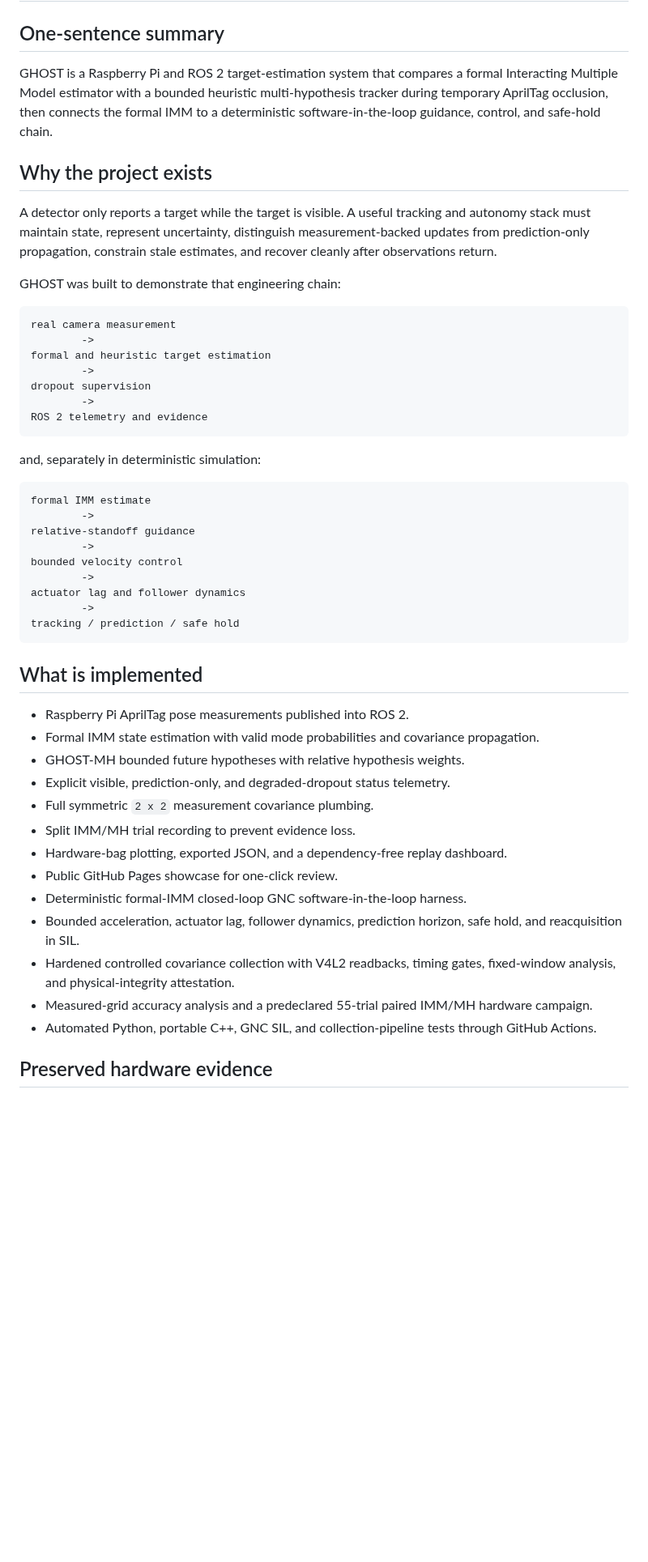
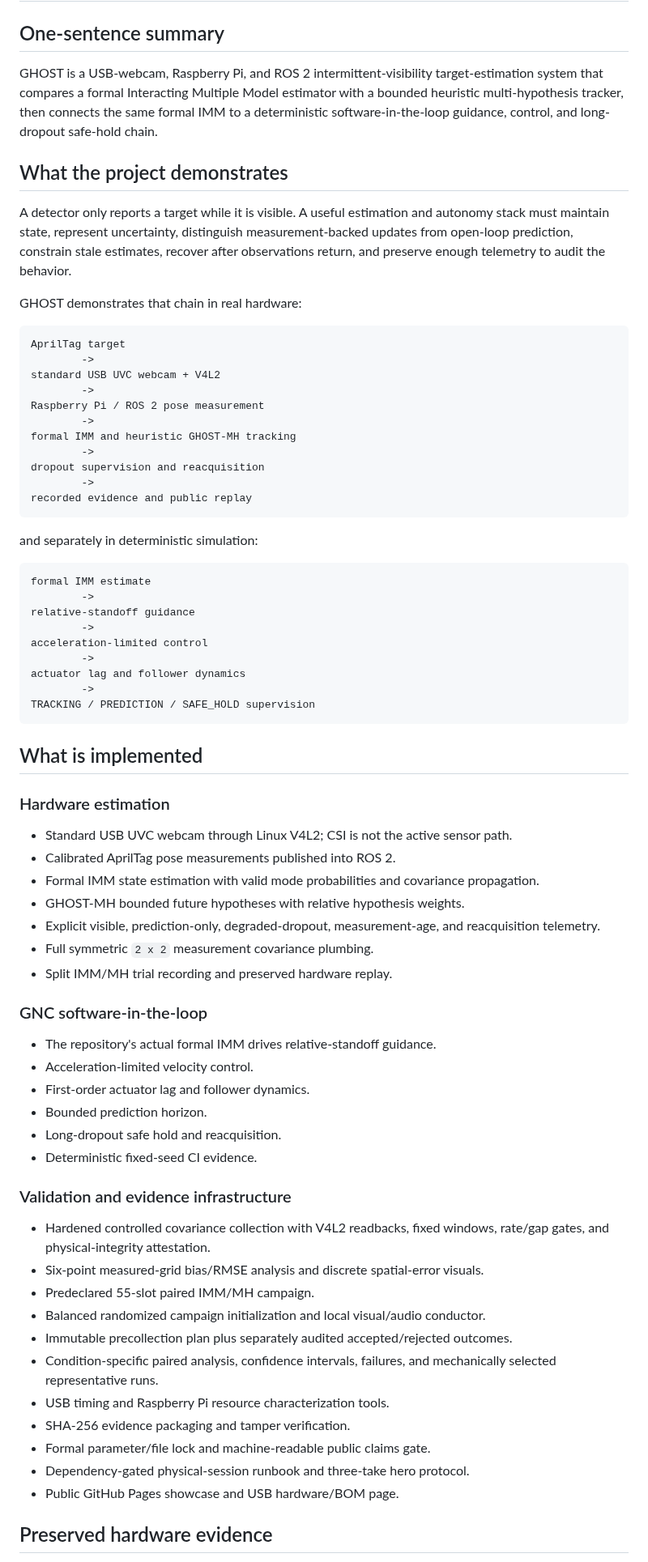
Before and after one commit to XpiredRuby/ghost-vins-eskf, a Markdown page: ghost_sim_ros2/docs/GHOST_PORTFOLIO_PACKET.md, the part around one of its changes. Shown at 81% size. Drawn GitHub-style; blank space fills up the shorter version.

Commit message:
Synchronize portfolio packet with USB hardware and readiness stack

````diff
--- a/ghost_sim_ros2/docs/GHOST_PORTFOLIO_PACKET.md
+++ b/ghost_sim_ros2/docs/GHOST_PORTFOLIO_PACKET.md
@@ -2,53 +2,76 @@
 
 ## One-sentence summary
 
-GHOST is a Raspberry Pi and ROS 2 target-estimation system that compares a formal Interacting Multiple Model estimator with a bounded heuristic multi-hypothesis tracker during temporary AprilTag occlusion, then connects the formal IMM to a deterministic software-in-the-loop guidance, control, and safe-hold chain.
+GHOST is a USB-webcam, Raspberry Pi, and ROS 2 intermittent-visibility target-estimation system that compares a formal Interacting Multiple Model estimator with a bounded heuristic multi-hypothesis tracker, then connects the same formal IMM to a deterministic software-in-the-loop guidance, control, and long-dropout safe-hold chain.
 
-## Why the project exists
+## What the project demonstrates
 
-A detector only reports a target while the target is visible. A useful tracking and autonomy stack must maintain state, represent uncertainty, distinguish measurement-backed updates from prediction-only propagation, constrain stale estimates, and recover cleanly after observations return.
+A detector only reports a target while it is visible. A useful estimation and autonomy stack must maintain state, represent uncertainty, distinguish measurement-backed updates from open-loop prediction, constrain stale estimates, recover after observations return, and preserve enough telemetry to audit the behavior.
 
-GHOST was built to demonstrate that engineering chain:
+GHOST demonstrates that chain in real hardware:
 
 ```text
-real camera measurement
+AprilTag target
         ->
-formal and heuristic target estimation
+standard USB UVC webcam + V4L2
         ->
-dropout supervision
+Raspberry Pi / ROS 2 pose measurement
         ->
-ROS 2 telemetry and evidence
+formal IMM and heuristic GHOST-MH tracking
+        ->
+dropout supervision and reacquisition
+        ->
+recorded evidence and public replay
 ```
 
-and, separately in deterministic simulation:
+and separately in deterministic simulation:
 
 ```text
 formal IMM estimate
         ->
 relative-standoff guidance
         ->
-bounded velocity control
+acceleration-limited control
         ->
 actuator lag and follower dynamics
         ->
-tracking / prediction / safe hold
+TRACKING / PREDICTION / SAFE_HOLD supervision
 ```
 
 ## What is implemented
 
-- Raspberry Pi AprilTag pose measurements published into ROS 2.
+### Hardware estimation
+
+- Standard USB UVC webcam through Linux V4L2; CSI is not the active sensor path.
+- Calibrated AprilTag pose measurements published into ROS 2.
 - Formal IMM state estimation with valid mode probabilities and covariance propagation.
 - GHOST-MH bounded future hypotheses with relative hypothesis weights.
-- Explicit visible, prediction-only, and degraded-dropout status telemetry.
+- Explicit visible, prediction-only, degraded-dropout, measurement-age, and reacquisition telemetry.
 - Full symmetric `2 x 2` measurement covariance plumbing.
-- Split IMM/MH trial recording to prevent evidence loss.
-- Hardware-bag plotting, exported JSON, and a dependency-free replay dashboard.
-- Public GitHub Pages showcase for one-click review.
-- Deterministic formal-IMM closed-loop GNC software-in-the-loop harness.
-- Bounded acceleration, actuator lag, follower dynamics, prediction horizon, safe hold, and reacquisition in SIL.
-- Hardened controlled covariance collection with V4L2 readbacks, timing gates, fixed-window analysis, and physical-integrity attestation.
-- Measured-grid accuracy analysis and a predeclared 55-trial paired IMM/MH hardware campaign.
-- Automated Python, portable C++, GNC SIL, and collection-pipeline tests through GitHub Actions.
+- Split IMM/MH trial recording and preserved hardware replay.
+
+### GNC software-in-the-loop
+
+- The repository's actual formal IMM drives relative-standoff guidance.
+- Acceleration-limited velocity control.
+- First-order actuator lag and follower dynamics.
+- Bounded prediction horizon.
+- Long-dropout safe hold and reacquisition.
+- Deterministic fixed-seed CI evidence.
+
+### Validation and evidence infrastructure
+
+- Hardened controlled covariance collection with V4L2 readbacks, fixed windows, rate/gap gates, and physical-integrity attestation.
+- Six-point measured-grid bias/RMSE analysis and discrete spatial-error visuals.
+- Predeclared 55-slot paired IMM/MH campaign.
+- Balanced randomized campaign initialization and local visual/audio conductor.
+- Immutable precollection plan plus separately audited accepted/rejected outcomes.
+- Condition-specific paired analysis, confidence intervals, failures, and mechanically selected representative runs.
+- USB timing and Raspberry Pi resource characterization tools.
+- SHA-256 evidence packaging and tamper verification.
+- Formal parameter/file lock and machine-readable public claims gate.
+- Dependency-gated physical-session runbook and three-take hero protocol.
+- Public GitHub Pages showcase and USB hardware/BOM page.
 
 ## Preserved hardware evidence
 
````
Also changed, not shown: other parts of ghost_sim_ros2/docs/GHOST_PORTFOLIO_PACKET.md (+35 -52 lines).
